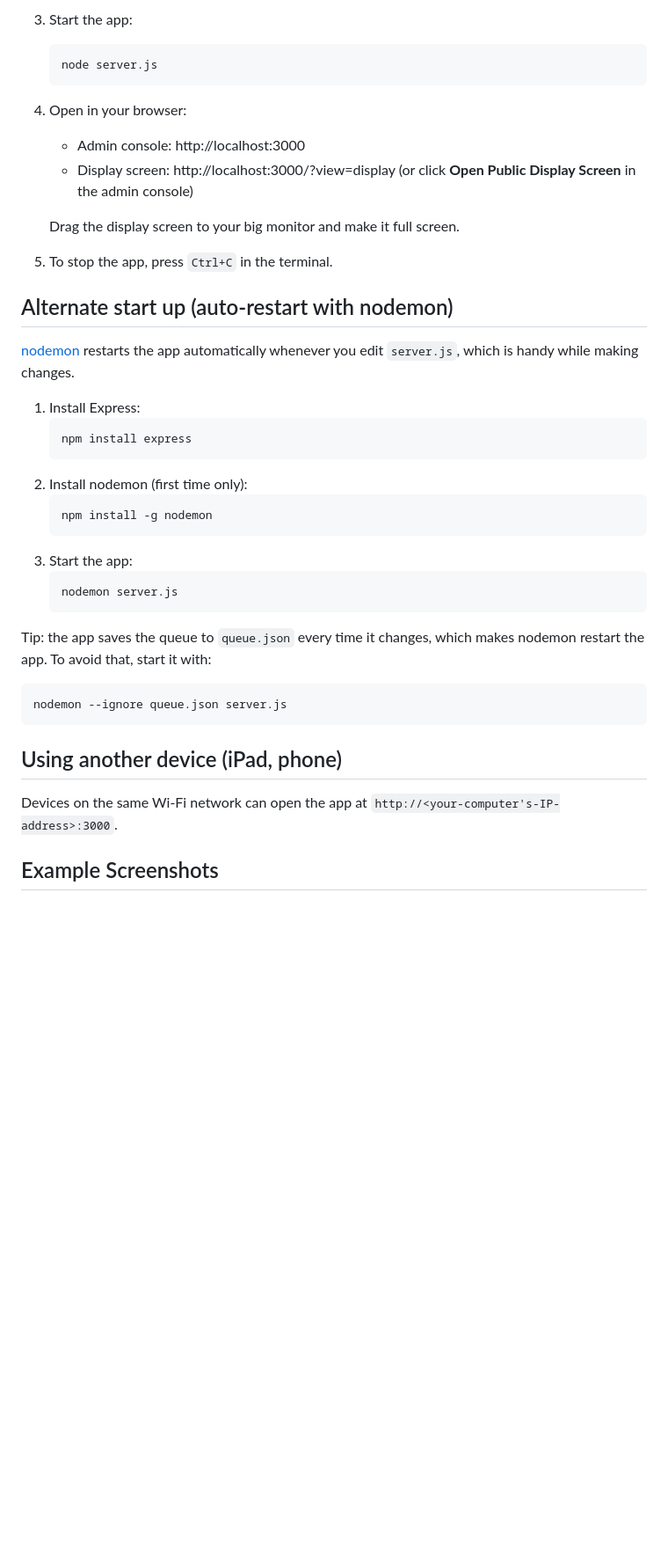
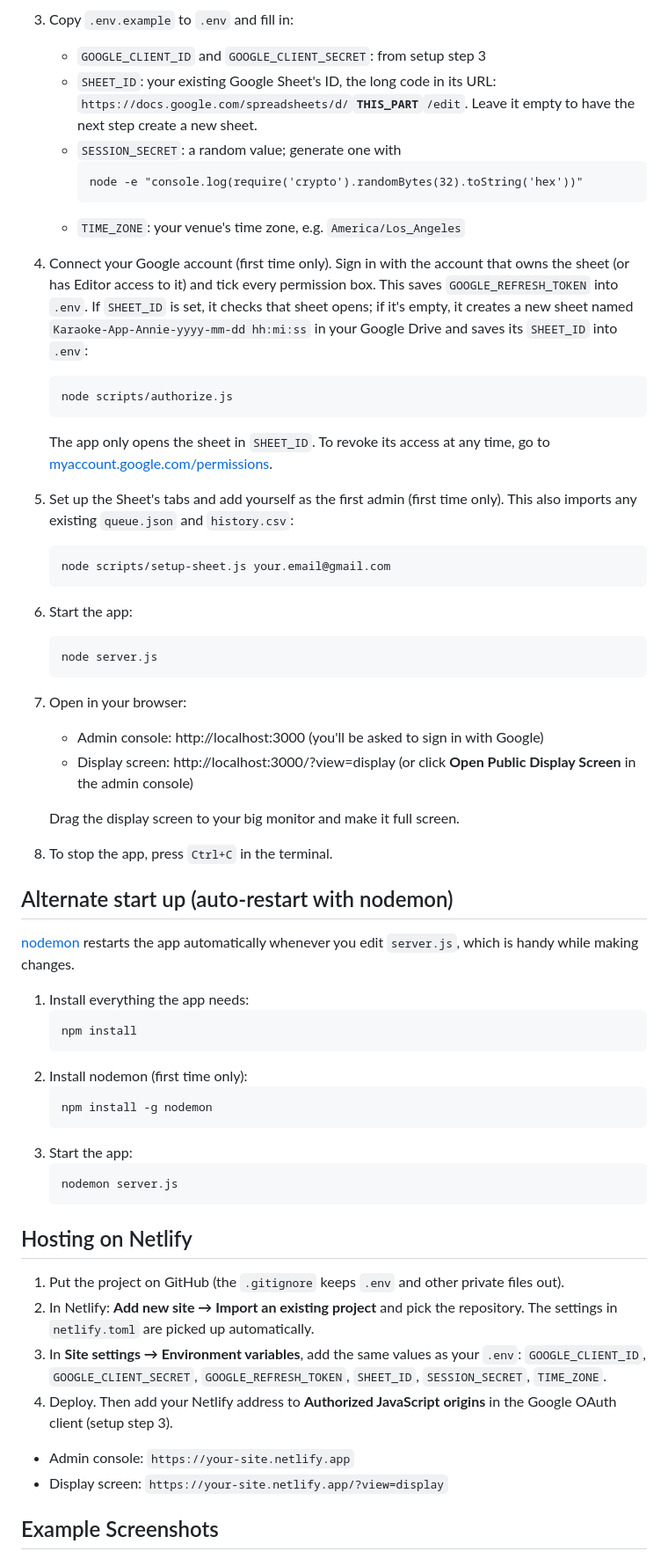
Before and after one commit to acflippo/karaoke-app, a Markdown page: README.md, the part around one of its changes. Shown at 88% size. GitHub-like rendering; blank space fills up the shorter version.

````diff
--- a/README.md
+++ b/README.md
@@ -26,23 +49,40 @@ Completed performances are saved to `history.csv`.
    ```
-3. Start the app:
+3. Copy `.env.example` to `.env` and fill in:
+   - `GOOGLE_CLIENT_ID` and `GOOGLE_CLIENT_SECRET`: from setup step 3
+   - `SHEET_ID`: your existing Google Sheet's ID, the long code in its URL: `https://docs.google.com/spreadsheets/d/`**`THIS_PART`**`/edit`. Leave it empty to have the next step create a new sheet.
+   - `SESSION_SECRET`: a random value; generate one with
+     ```
+     node -e "console.log(require('crypto').randomBytes(32).toString('hex'))"
+     ```
+   - `TIME_ZONE`: your venue's time zone, e.g. `America/Los_Angeles`
+4. Connect your Google account (first time only). Sign in with the account that owns the sheet (or has Editor access to it) and tick every permission box. This saves `GOOGLE_REFRESH_TOKEN` into `.env`. If `SHEET_ID` is set, it checks that sheet opens; if it's empty, it creates a new sheet named `Karaoke-App-Annie-yyyy-mm-dd hh:mi:ss` in your Google Drive and saves its `SHEET_ID` into `.env`:
+   ```
+   node scripts/authorize.js
+   ```
+   The app only opens the sheet in `SHEET_ID`. To revoke its access at any time, go to [myaccount.google.com/permissions](https://myaccount.google.com/permissions).
+5. Set up the Sheet's tabs and add yourself as the first admin (first time only). This also imports any existing `queue.json` and `history.csv`:
+   ```
+   node scripts/setup-sheet.js your.email@gmail.com
+   ```
+6. Start the app:
    ```
    node server.js
    ```
-4. Open in your browser:
-   - Admin console: http://localhost:3000
+7. Open in your browser:
+   - Admin console: http://localhost:3000 (you'll be asked to sign in with Google)
    - Display screen: http://localhost:3000/?view=display (or click **Open Public Display Screen** in the admin console)
 
    Drag the display screen to your big monitor and make it full screen.
 
-5. To stop the app, press `Ctrl+C` in the terminal.
+8. To stop the app, press `Ctrl+C` in the terminal.
 
 ## Alternate start up (auto-restart with nodemon)
 
 [nodemon](https://nodemon.io) restarts the app automatically whenever you edit `server.js`, which is handy while making changes.
 
-1. Install Express:
+1. Install everything the app needs:
    ```
-   npm install express
+   npm install
    ```
 2. Install nodemon (first time only):
    ```
@@ -53,14 +93,15 @@ Completed performances are saved to `history.csv`.
    nodemon server.js
    ```
 
-Tip: the app saves the queue to `queue.json` every time it changes, which makes nodemon restart the app. To avoid that, start it with:
-```
-nodemon --ignore queue.json server.js
-```
+## Hosting on Netlify
 
-## Using another device (iPad, phone)
+1. Put the project on GitHub (the `.gitignore` keeps `.env` and other private files out).
+2. In Netlify: **Add new site → Import an existing project** and pick the repository. The settings in `netlify.toml` are picked up automatically.
+3. In **Site settings → Environment variables**, add the same values as your `.env`: `GOOGLE_CLIENT_ID`, `GOOGLE_CLIENT_SECRET`, `GOOGLE_REFRESH_TOKEN`, `SHEET_ID`, `SESSION_SECRET`, `TIME_ZONE`.
+4. Deploy. Then add your Netlify address to **Authorized JavaScript origins** in the Google OAuth client (setup step 3).
 
-Devices on the same Wi-Fi network can open the app at `http://<your-computer's-IP-address>:3000`.
+- Admin console: `https://your-site.netlify.app`
+- Display screen: `https://your-site.netlify.app/?view=display`
 
 ## Example Screenshots
 
````
Also changed, not shown: other parts of README.md (+44 -8 lines), images/admin_console.png, images/admin_login.png (added), images/public_display.png, 13 other files.
